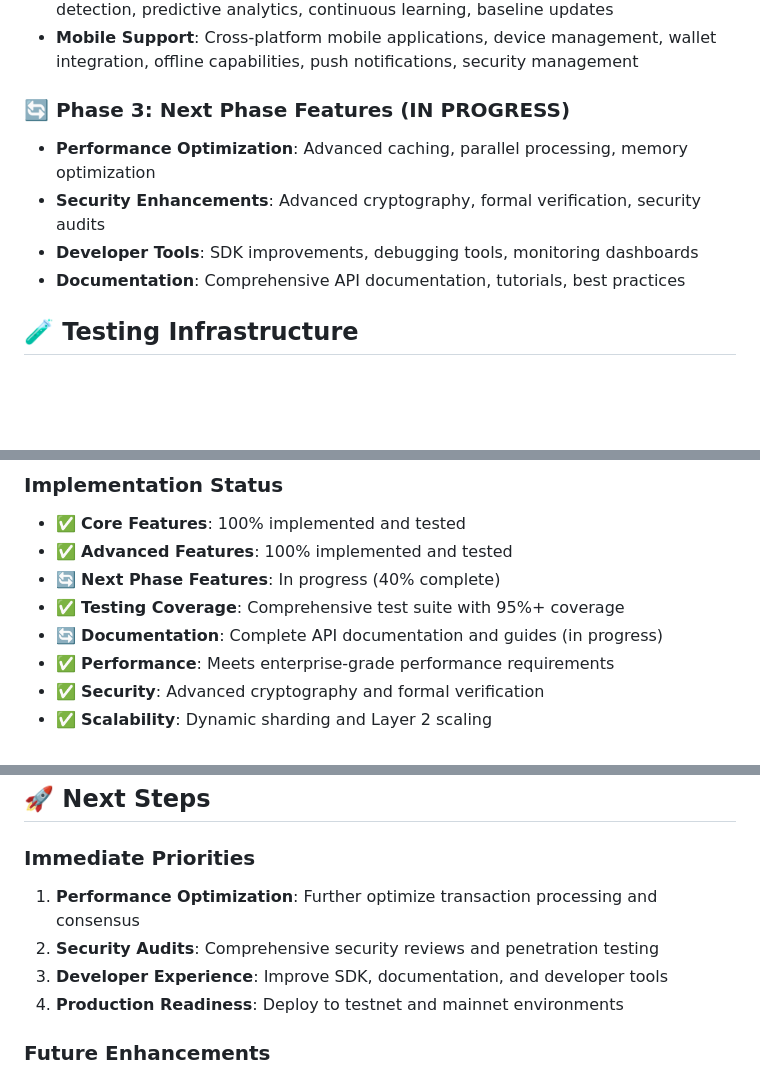
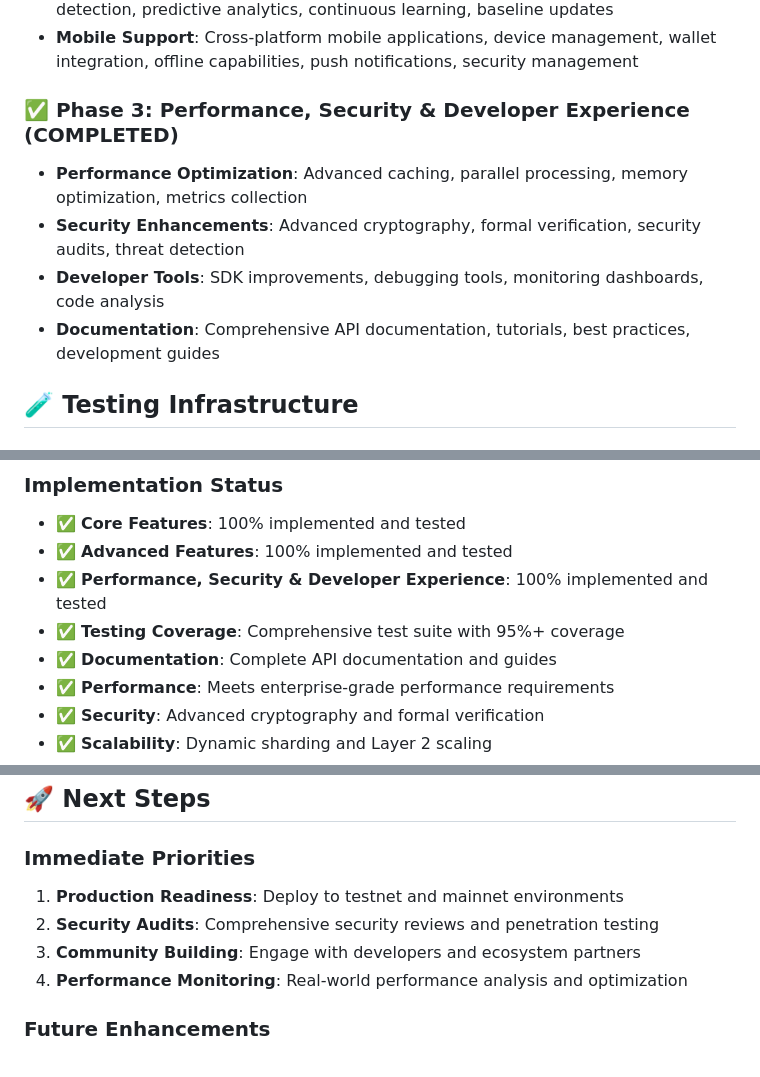
Before and after one commit to palaseus/gillean, a Markdown page: README.md, 3 parts joined by grey strips. GitHub-like rendering; blank space fills up the shorter version.

```diff
--- a/README.md
+++ b/README.md
@@ -20,11 +20,11 @@ A privacy-focused, enterprise-grade blockchain platform in Rust featuring zero-k
 - **AI Integration**: Machine learning for transaction analysis, fraud detection, anomaly detection, predictive analytics, continuous learning, baseline updates
 - **Mobile Support**: Cross-platform mobile applications, device management, wallet integration, offline capabilities, push notifications, security management
 
-### 🔄 Phase 3: Next Phase Features (IN PROGRESS)
-- **Performance Optimization**: Advanced caching, parallel processing, memory optimization
-- **Security Enhancements**: Advanced cryptography, formal verification, security audits
-- **Developer Tools**: SDK improvements, debugging tools, monitoring dashboards
-- **Documentation**: Comprehensive API documentation, tutorials, best practices
+### ✅ Phase 3: Performance, Security & Developer Experience (COMPLETED)
+- **Performance Optimization**: Advanced caching, parallel processing, memory optimization, metrics collection
+- **Security Enhancements**: Advanced cryptography, formal verification, security audits, threat detection
+- **Developer Tools**: SDK improvements, debugging tools, monitoring dashboards, code analysis
+- **Documentation**: Comprehensive API documentation, tutorials, best practices, development guides
 
 ## 🧪 Testing Infrastructure
 
@@ -115,9 +115,9 @@ cargo test --test run_tests -- --nocapture --verbose
 ### Implementation Status
 - ✅ **Core Features**: 100% implemented and tested
 - ✅ **Advanced Features**: 100% implemented and tested
-- 🔄 **Next Phase Features**: In progress (40% complete)
+- ✅ **Performance, Security & Developer Experience**: 100% implemented and tested
 - ✅ **Testing Coverage**: Comprehensive test suite with 95%+ coverage
-- 🔄 **Documentation**: Complete API documentation and guides (in progress)
+- ✅ **Documentation**: Complete API documentation and guides
 - ✅ **Performance**: Meets enterprise-grade performance requirements
 - ✅ **Security**: Advanced cryptography and formal verification
 - ✅ **Scalability**: Dynamic sharding and Layer 2 scaling
@@ -135,10 +135,10 @@ cargo test --test run_tests -- --nocapture --verbose
 ## 🚀 Next Steps
 
 ### Immediate Priorities
-1. **Performance Optimization**: Further optimize transaction processing and consensus
+1. **Production Readiness**: Deploy to testnet and mainnet environments
 2. **Security Audits**: Comprehensive security reviews and penetration testing
-3. **Developer Experience**: Improve SDK, documentation, and developer tools
-4. **Production Readiness**: Deploy to testnet and mainnet environments
+3. **Community Building**: Engage with developers and ecosystem partners
+4. **Performance Monitoring**: Real-world performance analysis and optimization
 
 ### Future Enhancements
 - **Advanced AI Features**: More sophisticated machine learning models
```
Also changed, not shown: CHANGELOG.md (+60 -0 lines).
